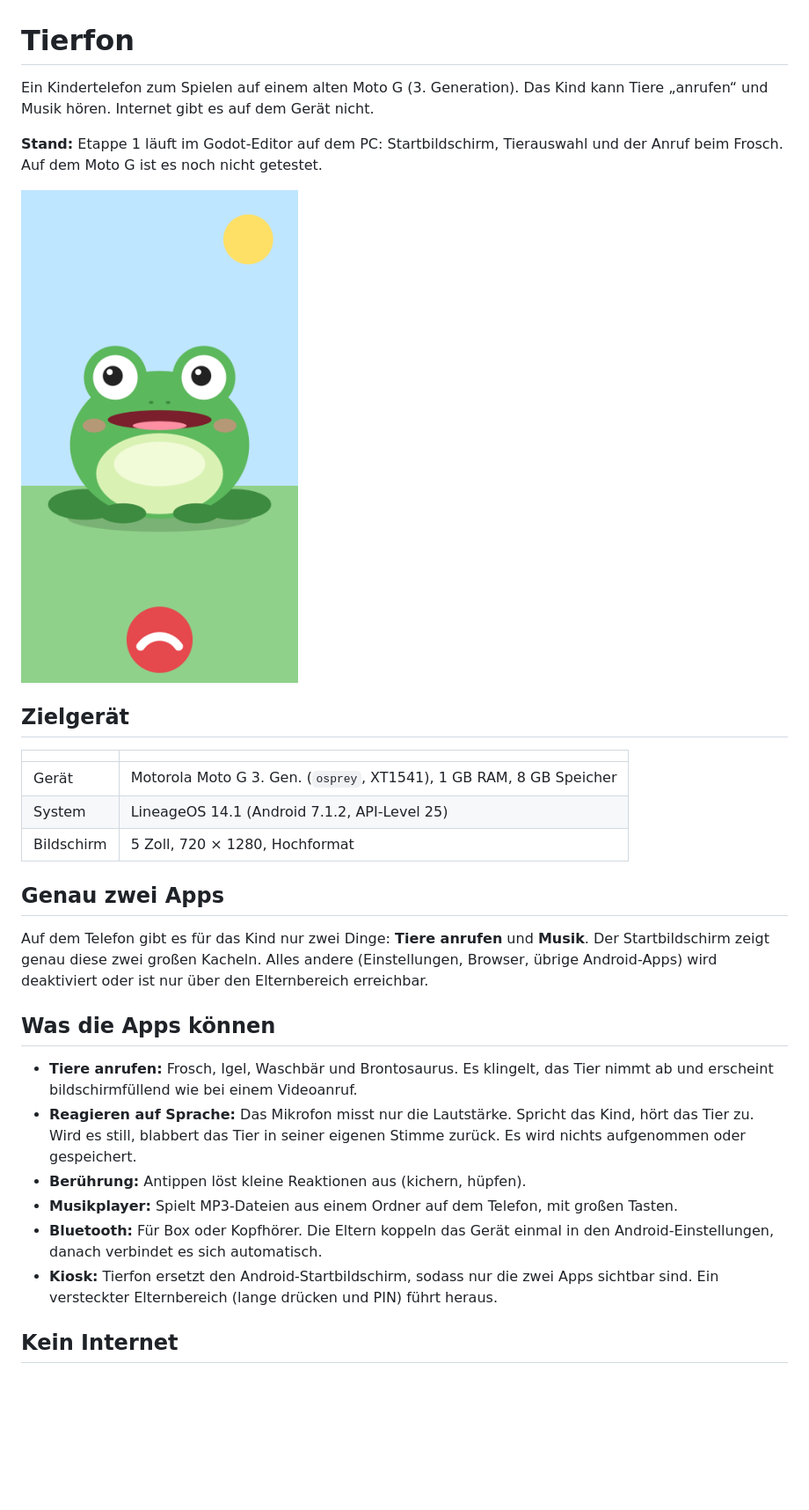
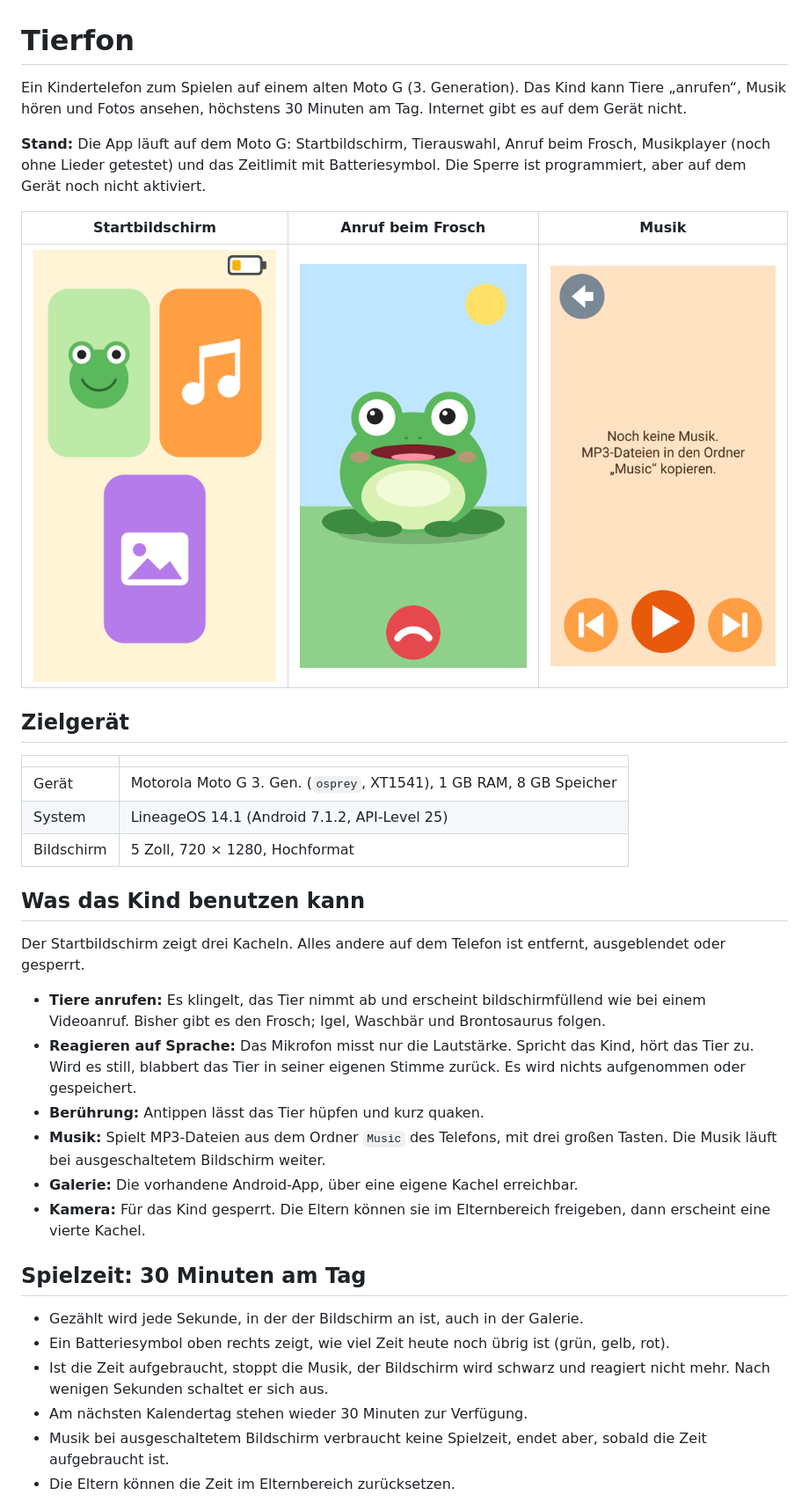
Before and after one commit to KungFuBrot/tierfon, a Markdown page: README.md, the part around one of its changes. Shown at 88% size. Drawn GitHub-style; pictures changed too: shots/home.png; blank space fills up the shorter version.

```diff
--- a/README.md
+++ b/README.md
@@ -1,10 +1,12 @@
 # Tierfon
 
-Ein Kindertelefon zum Spielen auf einem alten Moto G (3. Generation). Das Kind kann Tiere „anrufen“ und Musik hören. Internet gibt es auf dem Gerät nicht.
+Ein Kindertelefon zum Spielen auf einem alten Moto G (3. Generation). Das Kind kann Tiere „anrufen“, Musik hören und Fotos ansehen, höchstens 30 Minuten am Tag. Internet gibt es auf dem Gerät nicht.
 
-**Stand:** Etappe 1 läuft im Godot-Editor auf dem PC: Startbildschirm, Tierauswahl und der Anruf beim Frosch. Auf dem Moto G ist es noch nicht getestet.
+**Stand:** Die App läuft auf dem Moto G: Startbildschirm, Tierauswahl, Anruf beim Frosch, Musikplayer (noch ohne Lieder getestet) und das Zeitlimit mit Batteriesymbol. Die Sperre ist programmiert, aber auf dem Gerät noch nicht aktiviert.
 
-![Der Frosch im Anruf](shots/call.png)
+| Startbildschirm | Anruf beim Frosch | Musik |
+|---|---|---|
+| ![Startbildschirm](shots/home.png) | ![Frosch](shots/call.png) | ![Musik](shots/music.png) |
 
 ## Zielgerät
 
@@ -14,18 +16,23 @@ Ein Kindertelefon zum Spielen auf einem alten Moto G (3. Generation). Das Kind k
 | System | LineageOS 14.1 (Android 7.1.2, API-Level 25) |
 | Bildschirm | 5 Zoll, 720 × 1280, Hochformat |
 
-## Genau zwei Apps
+## Was das Kind benutzen kann
 
-Auf dem Telefon gibt es für das Kind nur zwei Dinge: **Tiere anrufen** und **Musik**. Der Startbildschirm zeigt genau diese zwei großen Kacheln. Alles andere (Einstellungen, Browser, übrige Android-Apps) wird deaktiviert oder ist nur über den Elternbereich erreichbar.
+Der Startbildschirm zeigt drei Kacheln. Alles andere auf dem Telefon ist entfernt, ausgeblendet oder gesperrt.
 
-## Was die Apps können
+- **Tiere anrufen:** Es klingelt, das Tier nimmt ab und erscheint bildschirmfüllend wie bei einem Videoanruf. Bisher gibt es den Frosch; Igel, Waschbär und Brontosaurus folgen.
+- **Reagieren auf Sprache:** Das Mikrofon misst nur die Lautstärke. Spricht das Kind, hört das Tier zu. Wird es still, blabbert das Tier in seiner eigenen Stimme zurück. Es wird nichts aufgenommen oder gespeichert.
+- **Berührung:** Antippen lässt das Tier hüpfen und kurz quaken.
+- **Musik:** Spielt MP3-Dateien aus dem Ordner `Music` des Telefons, mit drei großen Tasten. Die Musik läuft bei ausgeschaltetem Bildschirm weiter.
+- **Galerie:** Die vorhandene Android-App, über eine eigene Kachel erreichbar.
+- **Kamera:** Für das Kind gesperrt. Die Eltern können sie im Elternbereich freigeben, dann erscheint eine vierte Kachel.
 
-- **Tiere anrufen:** Frosch, Igel, Waschbär und Brontosaurus. Es klingelt, das Tier nimmt ab und erscheint bildschirmfüllend wie bei einem Videoanruf.
-- **Reagieren auf Sprache:** Das Mikrofon misst nur die Lautstärke. Spricht das Kind, hört das Tier zu. Wird es still, blabbert das Tier in seiner eigenen Stimme zurück. Es wird nichts aufgenommen oder gespeichert.
-- **Berührung:** Antippen löst kleine Reaktionen aus (kichern, hüpfen).
-- **Musikplayer:** Spielt MP3-Dateien aus einem Ordner auf dem Telefon, mit großen Tasten.
-- **Bluetooth:** Für Box oder Kopfhörer. Die Eltern koppeln das Gerät einmal in den Android-Einstellungen, danach verbindet es sich automatisch.
-- **Kiosk:** Tierfon ersetzt den Android-Startbildschirm, sodass nur die zwei Apps sichtbar sind. Ein versteckter Elternbereich (lange drücken und PIN) führt heraus.
+## Spielzeit: 30 Minuten am Tag
 
-## Kein Internet
+- Gezählt wird jede Sekunde, in der der Bildschirm an ist, auch in der Galerie.
+- Ein Batteriesymbol oben rechts zeigt, wie viel Zeit heute noch übrig ist (grün, gelb, rot).
+- Ist die Zeit aufgebraucht, stoppt die Musik, der Bildschirm wird schwarz und reagiert nicht mehr. Nach wenigen Sekunden schaltet er sich aus.
+- Am nächsten Kalendertag stehen wieder 30 Minuten zur Verfügung.
+- Musik bei ausgeschaltetem Bildschirm verbraucht keine Spielzeit, endet aber, sobald die Zeit aufgebraucht ist.
+- Die Eltern können die Zeit im Elternbereich zurücksetzen.
 
```
Also changed, not shown: other parts of README.md (+60 -19 lines), 12 other files.
